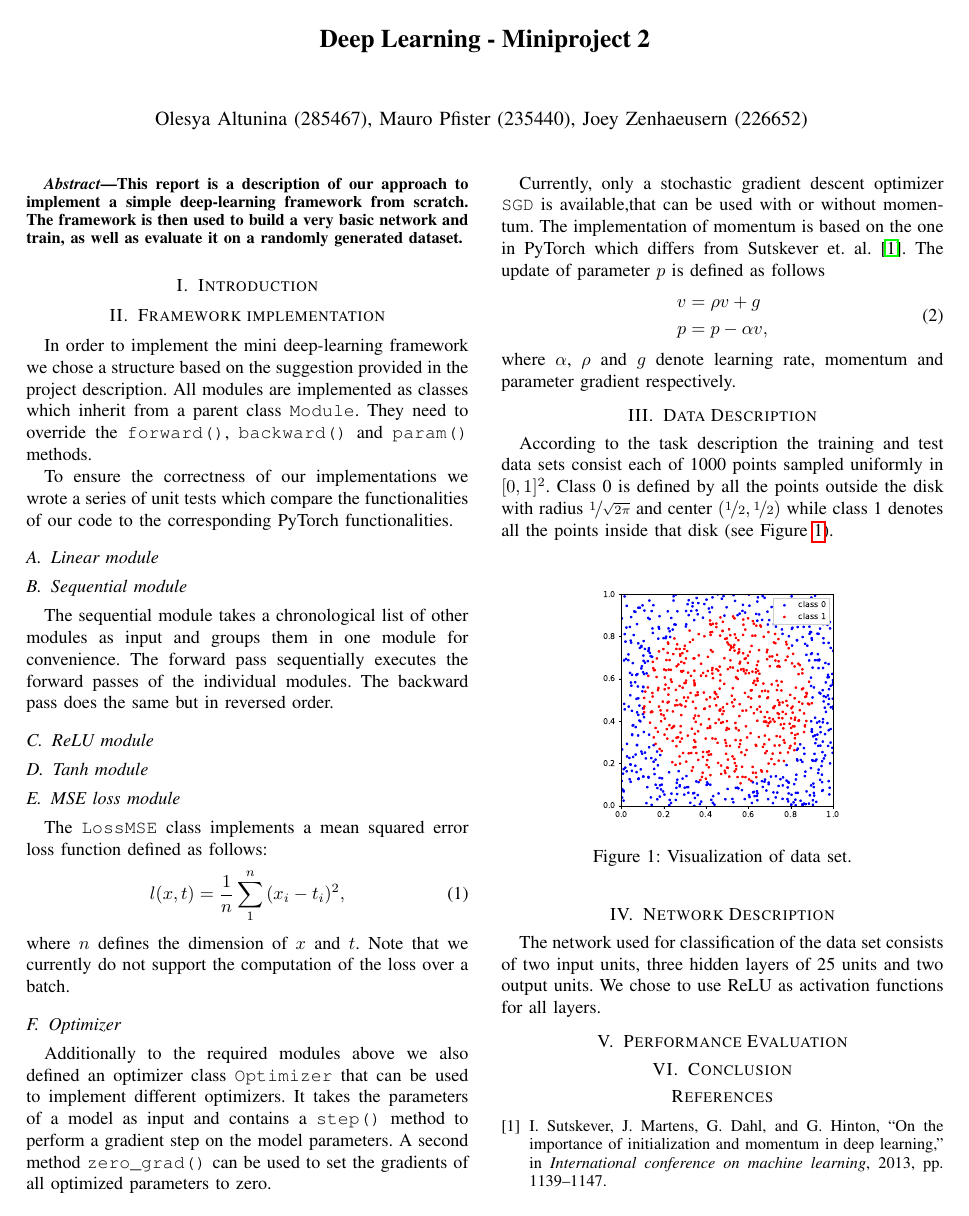
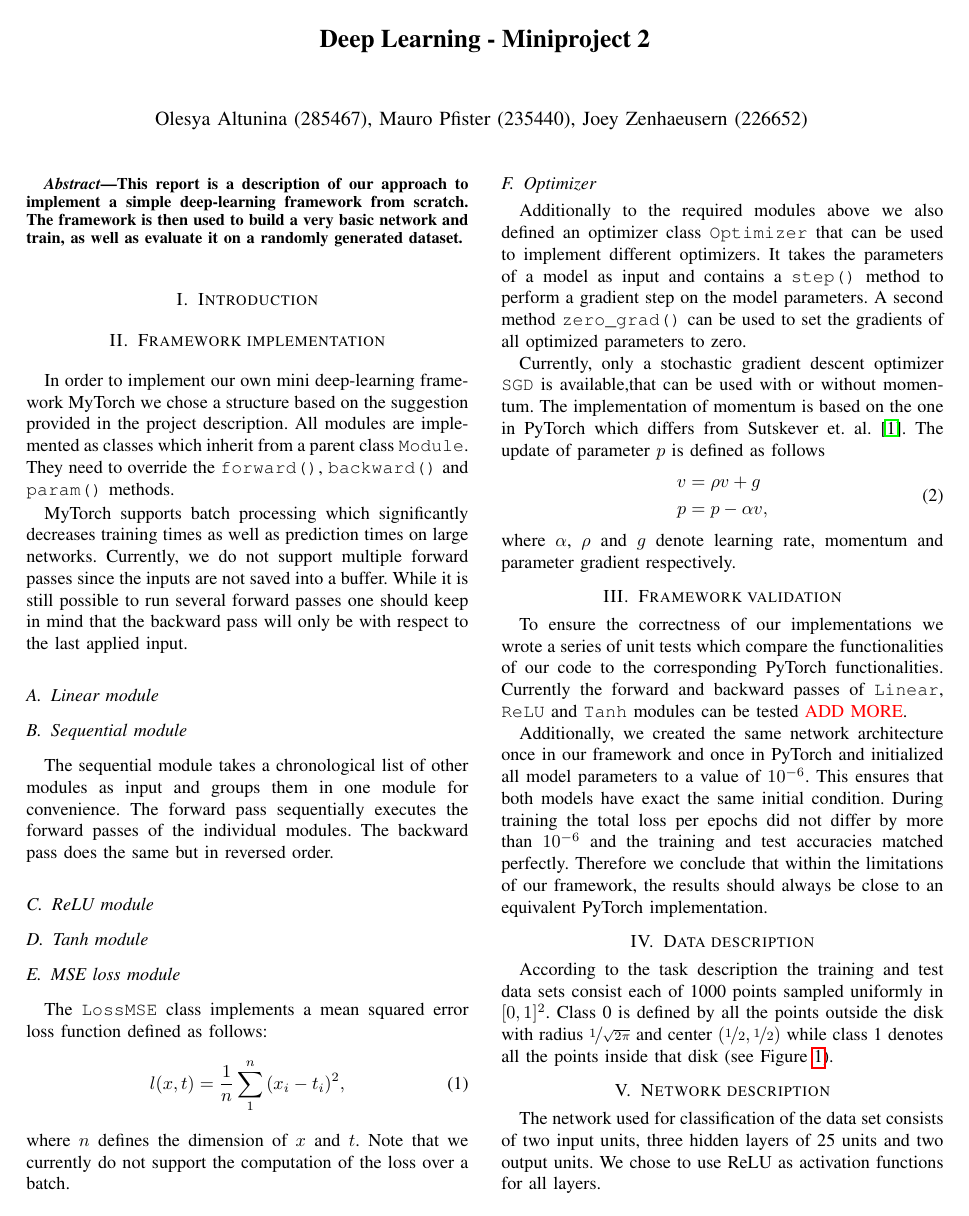
Before and after one commit to zenhaeus/ee559-dl-projects, a LaTeX paper (Proj2/report/report.tex): the whole page before the commit and page 1 of 2 after it. Compiled offline with pdfLaTeX.

Commit message:
More report stuff

```diff
--- a/Proj2/report/report.tex
+++ b/Proj2/report/report.tex
@@ -34,14 +34,9 @@ This report is a description of our approach to implement a simple deep-learning
 \section{Introduction}
 
 \section{Framework implementation}
-In order to implement the mini deep-learning framework we chose a structure based on the suggestion provided in the project description. All modules are implemented as classes which inherit from a parent class \texttt{Module}. They need to override the \texttt{forward()}, \texttt{backward()} and \texttt{param()} methods.
+In order to implement our own mini deep-learning framework MyTorch we chose a structure based on the suggestion provided in the project description. All modules are implemented as classes which inherit from a parent class \texttt{Module}. They need to override the \texttt{forward()}, \texttt{backward()} and \texttt{param()} methods.
 
-To ensure the correctness of our implementations we wrote a series of unit tests which compare the functionalities of our code to the corresponding PyTorch functionalities.
-
-% TODO: describe interesting implementation details
-% TODO: mention that minibatches can be handled properly
-% TODO: clearly state how several consecutive forward passes are handled
-% TODO: state limitations of implementation
+MyTorch supports batch processing which significantly decreases training times as well as prediction times on large networks. Currently, we do not support multiple forward passes since the inputs are not saved into a buffer. While it is still possible to run several forward passes one should keep in mind that the backward pass will only be with respect to the last applied input.
 
 \subsection{Linear module}
 % TODO: describe module
@@ -77,7 +72,12 @@ Currently, only a stochastic gradient descent optimizer \texttt{SGD} is availabl
 \end{equation}
 where $\alpha$, $\rho$ and $g$ denote learning rate, momentum and parameter gradient respectively.
 
-\section{Data Description}
+\section{Framework validation}
+To ensure the correctness of our implementations we wrote a series of unit tests which compare the functionalities of our code to the corresponding PyTorch functionalities. Currently the forward and backward passes of \texttt{Linear}, \texttt{ReLU} and \texttt{Tanh} modules can be tested \textcolor{red}{ADD MORE}.
+
+Additionally, we created the same network architecture once in our framework and once in PyTorch and initialized all model parameters to a value of $10^{-6}$. This ensures that both models have exact the same initial condition. During training the total loss per epochs did not differ by more than $10^{-6}$ and the training and test accuracies matched perfectly. Therefore we conclude that within the limitations of our framework, the results should always be close to an equivalent PyTorch implementation.
+
+\section{Data description}
 According to the task description the training and test data sets consist each of 1000 points sampled uniformly in $[0,1]^2$. Class 0 is defined by all the points outside the disk with radius $\nicefrac{1}{\sqrt{2\pi}}$ and center $(\nicefrac{1}{2}, \nicefrac{1}{2})$ while class 1 denotes all the points inside that disk (see Figure~\ref{fig:data_set}).
 
 \begin{figure}[h]
```
Also changed, not shown: Proj2/report/report.tex (6 more changed lines).
